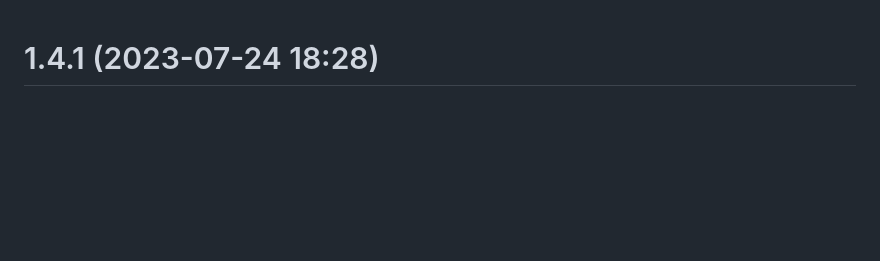
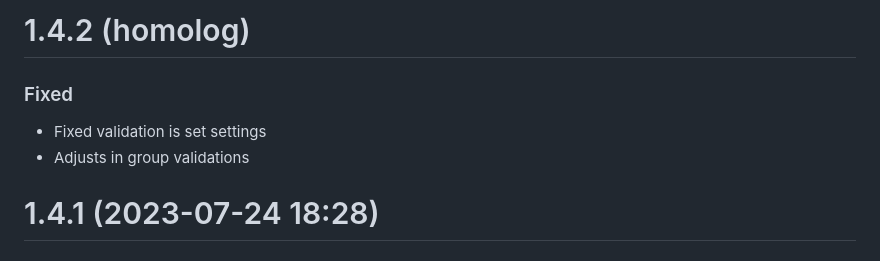
Before and after one commit to EvolutionAPI/evolution-api, a Markdown page: CHANGELOG.md, the part around the change. Drawn GitHub-style; blank space fills up the shorter version.

Commit message:
fix: Fixed validation is set settings

```diff
--- a/CHANGELOG.md
+++ b/CHANGELOG.md
@@ -1,3 +1,10 @@
+# 1.4.2 (homolog)
+
+### Fixed
+
+* Fixed validation is set settings
+* Adjusts in group validations
+
 # 1.4.1 (2023-07-24 18:28)
 
 ### Fixed
```
